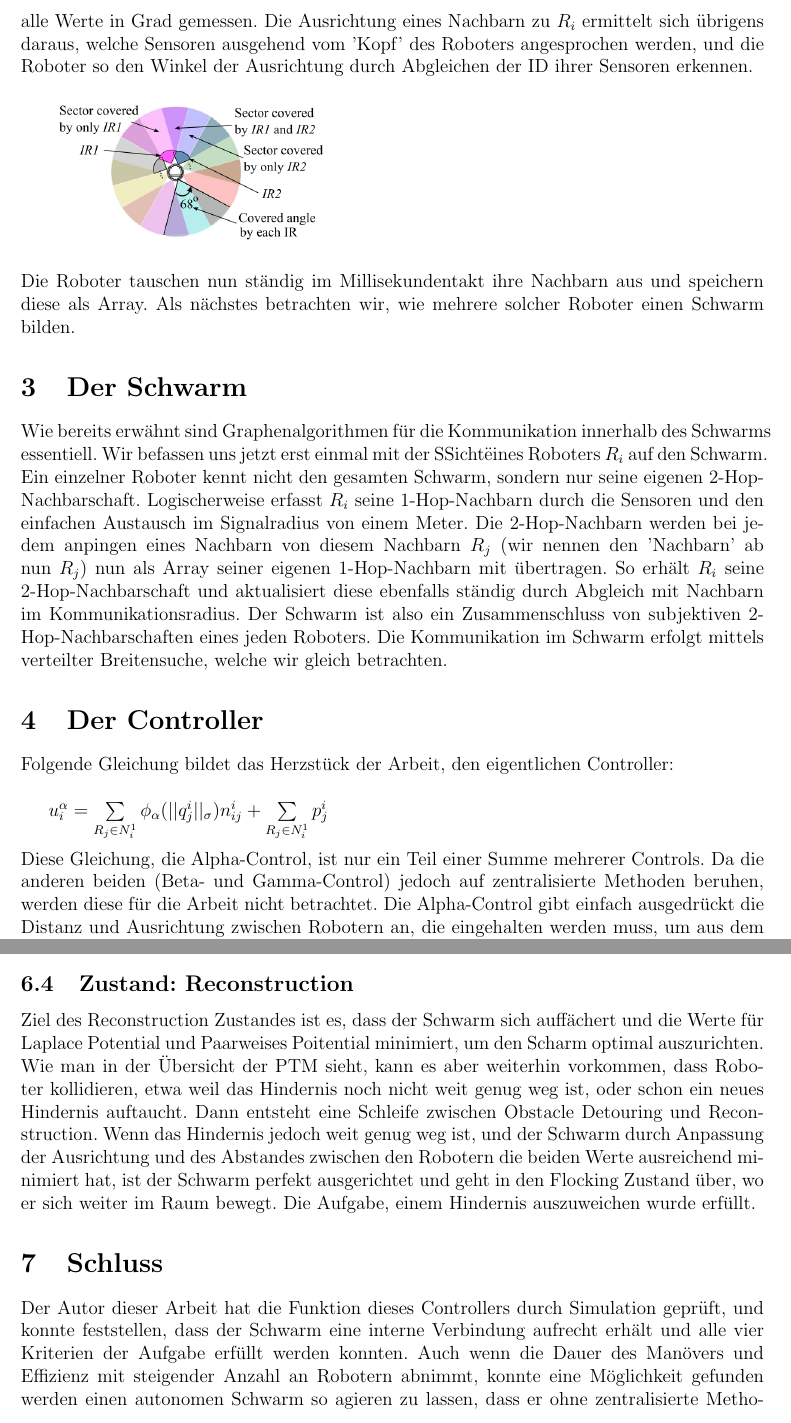
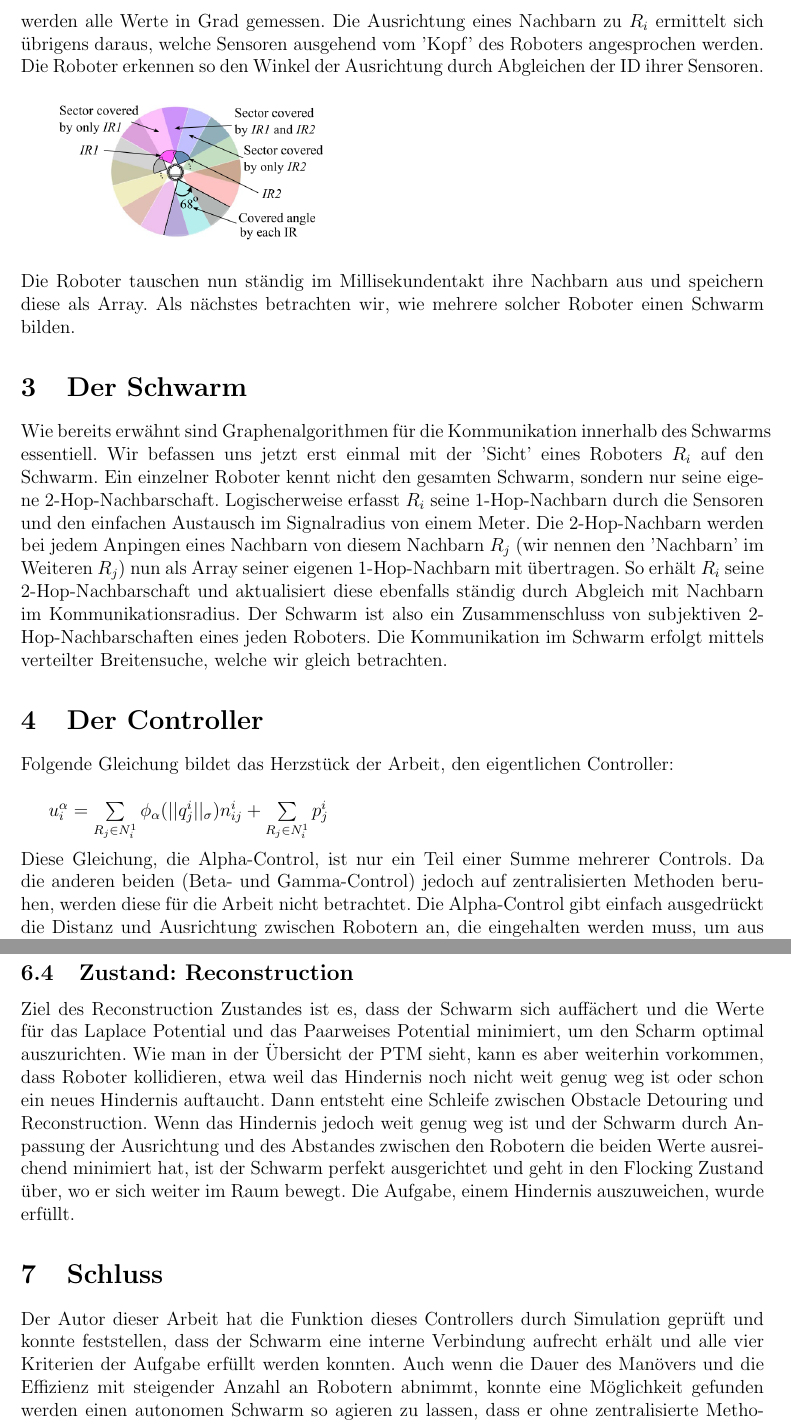
Before and after one commit to Nachtschrecken/seminar_decentralizedSwarm, a LaTeX document (ausarbeitung.tex, which reads kapitel/02_Roboter/roboter.tex, kapitel/03_Schwarmaufbau/aufbau.tex, kapitel/04_Mathe/mathGrundlagen.tex): two parts of pages 2 and 6 of 6, joined at a grey line, cut so that both start at the same text. Compiled offline with pdfLaTeX.

Commit message:
corrected typos

```diff
--- a/kapitel/02_Roboter/roboter.tex
+++ b/kapitel/02_Roboter/roboter.tex
@@ -15,8 +15,8 @@ Man kann die Position eines Nachbarn auch durch $d$, $b$ und $o$ speichern, wobe
 um $R_i$ mit Radius $d$ zieht, der Nachbar dann an der Stelle $b$ auf dem Kreis liegt und $o$ die
 Ausrichtung zu $R_i$ angibt. Im zweiten Verfahren werden alle Werte in Grad gemessen. Die Ausrichtung eines
 Nachbarn zu $R_i$ ermittelt sich übrigens daraus, welche Sensoren ausgehend vom 'Kopf' des Roboters
-angesprochen werden, und die Roboter so den Winkel der Ausrichtung durch Abgleichen der ID ihrer Sensoren
-erkennen.\\
+angesprochen werden. Die Roboter erkennen so den Winkel der Ausrichtung durch Abgleichen der ID ihrer
+Sensoren.\\
 
 \includegraphics[width=2.5in]{images/Screenshot 2023-02-16 at 11.53.03 AM.png}\\\\
 Die Roboter tauschen nun ständig im Millisekundentakt ihre Nachbarn aus und speichern diese als Array.
--- a/kapitel/03_Schwarmaufbau/aufbau.tex
+++ b/kapitel/03_Schwarmaufbau/aufbau.tex
@@ -1,11 +1,11 @@
 \section{Der Schwarm}
 
 Wie bereits erwähnt sind Graphenalgorithmen für die Kommunikation innerhalb des Schwarms essentiell.
-Wir befassen uns jetzt erst einmal mit der "Sicht" eines Roboters $R_i$ auf den Schwarm. Ein einzelner
-Roboter kennt nicht den gesamten Schwarm, sondern nur seine eigenen 2-Hop-Nachbarschaft. Logischerweise
+Wir befassen uns jetzt erst einmal mit der 'Sicht' eines Roboters $R_i$ auf den Schwarm. Ein einzelner
+Roboter kennt nicht den gesamten Schwarm, sondern nur seine eigene 2-Hop-Nachbarschaft. Logischerweise
 erfasst $R_i$ seine 1-Hop-Nachbarn durch die Sensoren und den einfachen Austausch im Signalradius von
-einem Meter. Die 2-Hop-Nachbarn werden bei jedem anpingen eines Nachbarn von diesem Nachbarn $R_j$ (wir
-nennen den 'Nachbarn' ab nun $R_j$) nun als Array seiner eigenen 1-Hop-Nachbarn mit übertragen.
+einem Meter. Die 2-Hop-Nachbarn werden bei jedem Anpingen eines Nachbarn von diesem Nachbarn $R_j$ (wir
+nennen den 'Nachbarn' im Weiteren $R_j$) nun als Array seiner eigenen 1-Hop-Nachbarn mit übertragen.
 So erhält $R_i$ seine 2-Hop-Nachbarschaft und aktualisiert diese ebenfalls ständig durch Abgleich mit
 Nachbarn im Kommunikationsradius. Der Schwarm ist also ein Zusammenschluss von subjektiven
 2-Hop-Nachbarschaften eines jeden Roboters. Die Kommunikation im Schwarm erfolgt mittels verteilter
--- a/kapitel/04_Mathe/mathGrundlagen.tex
+++ b/kapitel/04_Mathe/mathGrundlagen.tex
@@ -5,7 +5,7 @@ Folgende Gleichung bildet das Herzstück der Arbeit, den eigentlichen Controller
 $u_i^\alpha=\sum\limits_{R_j\in N_i^1}\phi_\alpha(||q_j^i||_\sigma)n_{ij}^i+
 \sum\limits_{R_j\in N_i^1}p_j^i$\\\\
 Diese Gleichung, die Alpha-Control, ist nur ein Teil einer Summe mehrerer Controls. Da die anderen beiden
-(Beta- und Gamma-Control) jedoch auf zentralisierte Methoden beruhen, werden diese für die Arbeit nicht
+(Beta- und Gamma-Control) jedoch auf zentralisierten Methoden beruhen, werden diese für die Arbeit nicht
 betrachtet. Die Alpha-Control gibt einfach ausgedrückt die Distanz und Ausrichtung zwischen Robotern an,
 die eingehalten werden muss, um aus dem Schwarm ein Dreieck-Gitter mit gewünschter Größe zu machen,
 ähnlich wie ein Netz oder eine künstliche Kraft. Sie bestimmt also, wie 'straff' dieses Netz sein soll.
--- a/kapitel/06_PTM/04_reconstruciton.tex
+++ b/kapitel/06_PTM/04_reconstruciton.tex
@@ -1,10 +1,10 @@
 \subsection{Zustand: Reconstruction}
 
-Ziel des Reconstruction Zustandes ist es, dass der Schwarm sich auffächert und die Werte für Laplace
-Potential und Paarweises Poitential minimiert, um den Scharm optimal auszurichten.
+Ziel des Reconstruction Zustandes ist es, dass der Schwarm sich auffächert und die Werte für das Laplace
+Potential und das Paarweises Potential minimiert, um den Scharm optimal auszurichten.
 Wie man in der Übersicht der PTM sieht, kann es aber weiterhin vorkommen, dass Roboter kollidieren, etwa weil
-das Hindernis noch nicht weit genug weg ist, oder schon ein neues Hindernis auftaucht. Dann entsteht eine
-Schleife zwischen Obstacle Detouring und Reconstruction. Wenn das Hindernis jedoch weit genug weg ist, und
+das Hindernis noch nicht weit genug weg ist oder schon ein neues Hindernis auftaucht. Dann entsteht eine
+Schleife zwischen Obstacle Detouring und Reconstruction. Wenn das Hindernis jedoch weit genug weg ist und
 der Schwarm durch Anpassung der Ausrichtung und des Abstandes zwischen den Robotern die beiden Werte
 ausreichend minimiert hat, ist der Schwarm perfekt ausgerichtet und geht in den Flocking Zustand über, wo
-er sich weiter im Raum bewegt. Die Aufgabe, einem Hindernis auszuweichen wurde erfüllt.
+er sich weiter im Raum bewegt. Die Aufgabe, einem Hindernis auszuweichen, wurde erfüllt.
--- a/kapitel/08_Schluss/schluss.tex
+++ b/kapitel/08_Schluss/schluss.tex
@@ -1,8 +1,8 @@
 \section{Schluss}
 
-Der Autor dieser Arbeit hat die Funktion dieses Controllers durch Simulation geprüft, und konnte feststellen,
+Der Autor dieser Arbeit hat die Funktion dieses Controllers durch Simulation geprüft und konnte feststellen,
 dass der Schwarm eine interne Verbindung aufrecht erhält und alle vier Kriterien der Aufgabe erfüllt werden
-konnten. Auch wenn die Dauer des Manövers und Effizienz mit steigender Anzahl an Robotern abnimmt, konnte
+konnten. Auch wenn die Dauer des Manövers und die Effizienz mit steigender Anzahl an Robotern abnimmt, konnte
 eine Möglichkeit gefunden werden einen autonomen Schwarm so agieren zu lassen, dass er ohne zentralisierte
 Methoden überleben kann. Anwendungsgebiete für dieses Vorgehen finden sich vor allem in der Erkundung von
 Terrain, das in der manuellen Erkundung durch Menschen oder sensible zentralisierte Schwärme viel zu teuer
```
Also changed, not shown: kapitel/01_Einleitung/einleitung.tex (+2 -2 lines), kapitel/05_Aufgabe/01_aufgabe.tex (+4 -4 lines), kapitel/05_Aufgabe/03_breitensuche.tex (+3 -3 lines), kapitel/06_PTM/01_classification.tex (+2 -2 lines), kapitel/06_PTM/02_obstacle.tex (+2 -2 lines), kapitel/06_PTM/03_bouncing.tex (+1 -1 lines), kapitel/06_PTM/ptm.tex (+1 -1 lines), ausarbeitung.pdf, kapitel/02_Roboter/roboter.tex (4 more changed lines), 3 other files.
